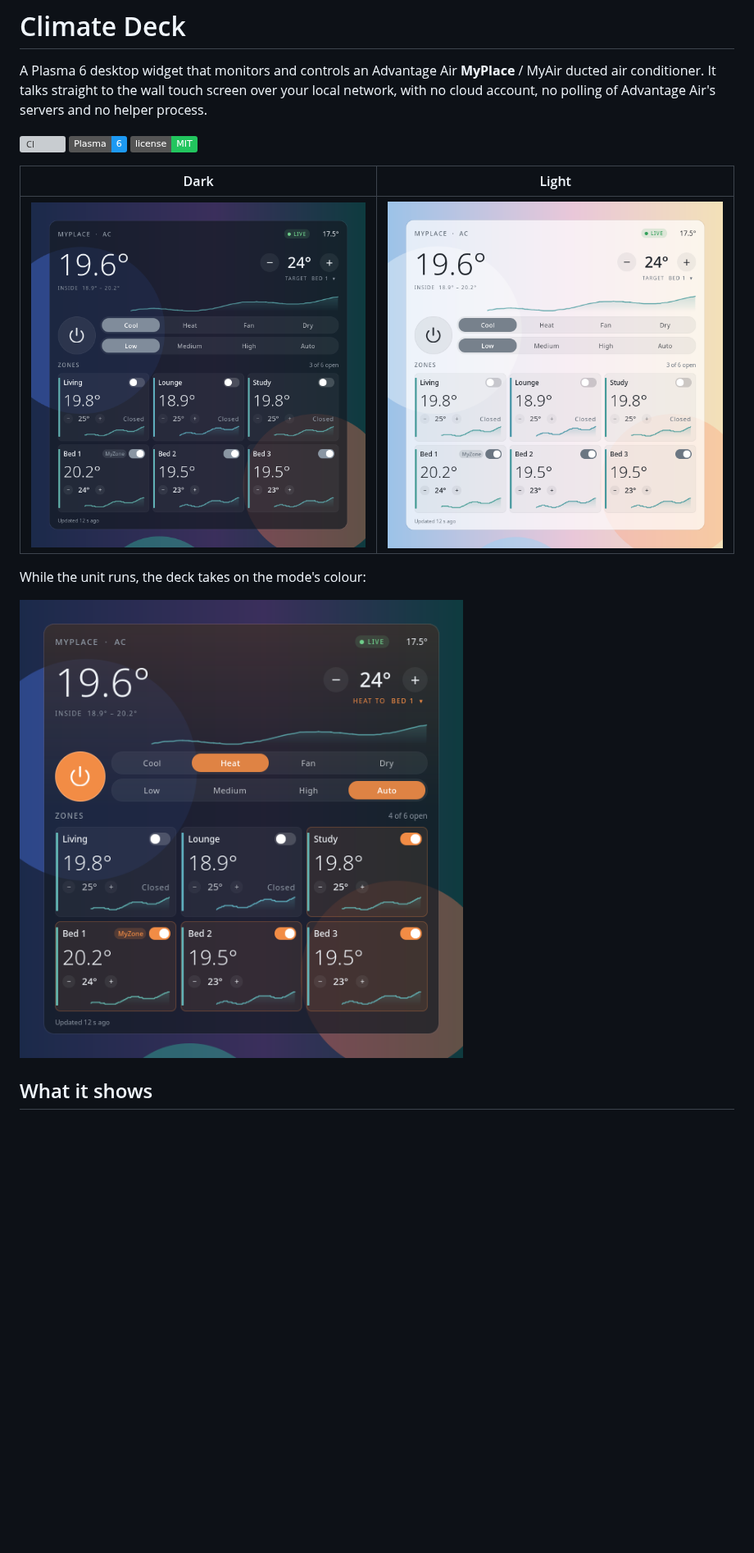
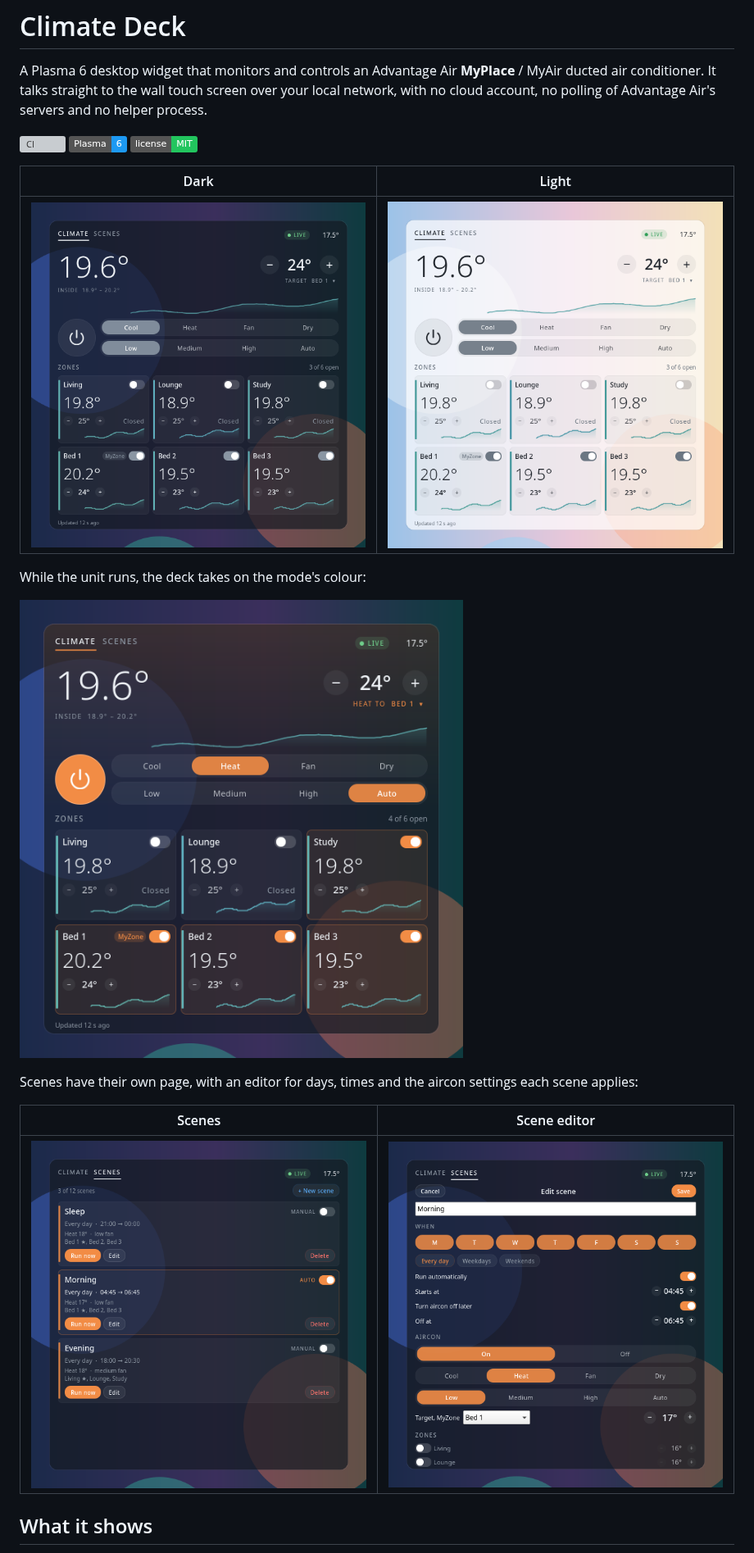
Before and after one commit to xiahongze/climate-deck, a Markdown page: README.md, the part around one of its changes. Shown at 82% size. GitHub-like rendering; pictures changed too: docs/screenshots/climate-deck-dark.png, docs/screenshots/climate-deck-heating.png, docs/screenshots/climate-deck-light.png; badges without logos; blank space fills up the shorter version; grey boxes are pictures that could not be loaded.

```diff
--- a/README.md
+++ b/README.md
@@ -11,6 +11,12 @@ A Plasma 6 desktop widget that monitors and controls an Advantage Air **MyPlace*
 While the unit runs, the deck takes on the mode's colour:
 
 ![Climate Deck heating](docs/screenshots/climate-deck-heating.png)
+
+Scenes have their own page, with an editor for days, times and the aircon settings each scene applies:
+
+| Scenes | Scene editor |
+| --- | --- |
+| ![Scene list](docs/screenshots/climate-deck-scenes.png) | ![Scene editor](docs/screenshots/climate-deck-scene-editor.png) |
 
 ## What it shows
 
```
Also changed, not shown: other parts of README.md (+8 -0 lines), CHANGELOG.md (+6 -0 lines), docs/API.md (+44 -1 lines), 12 other files.
